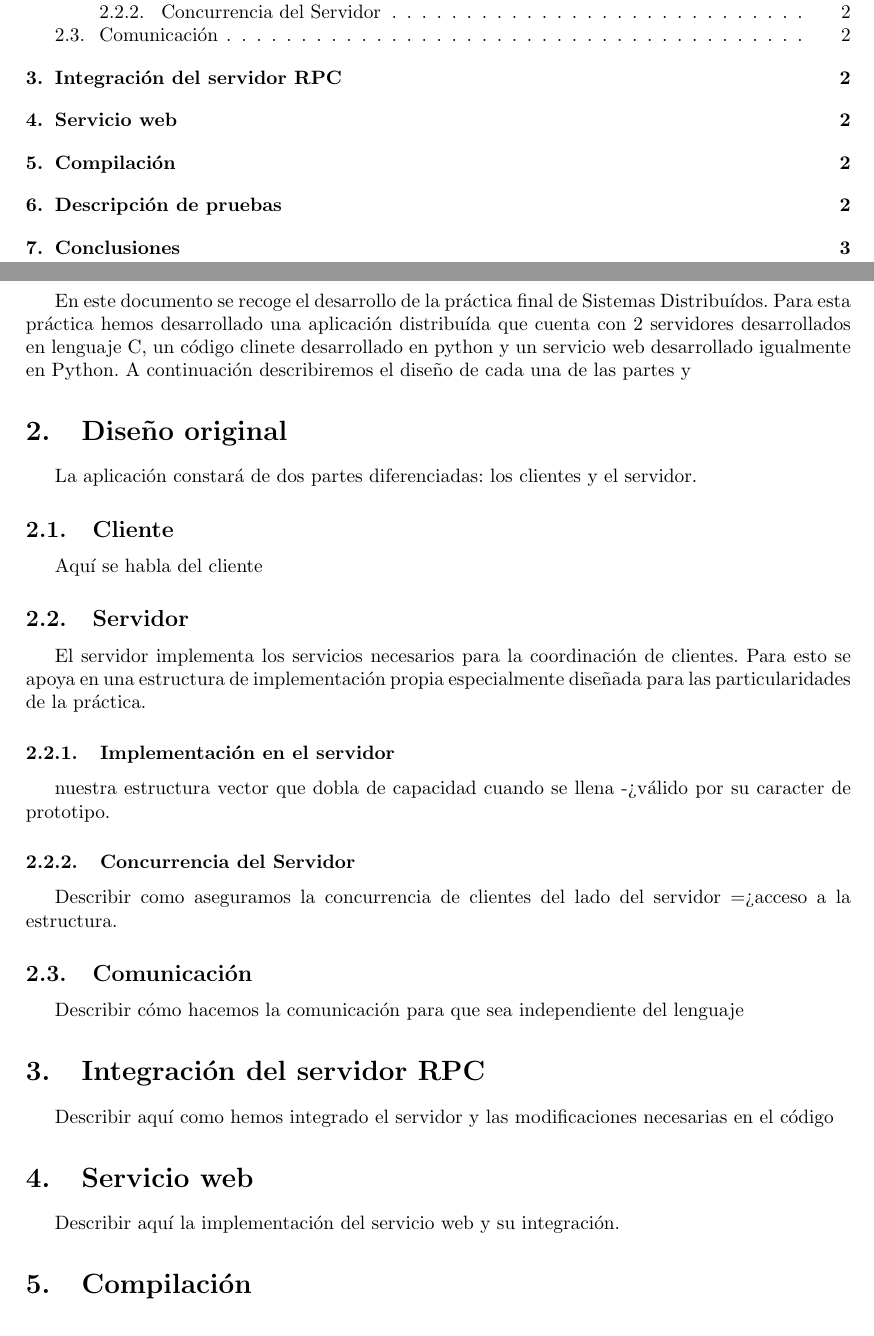
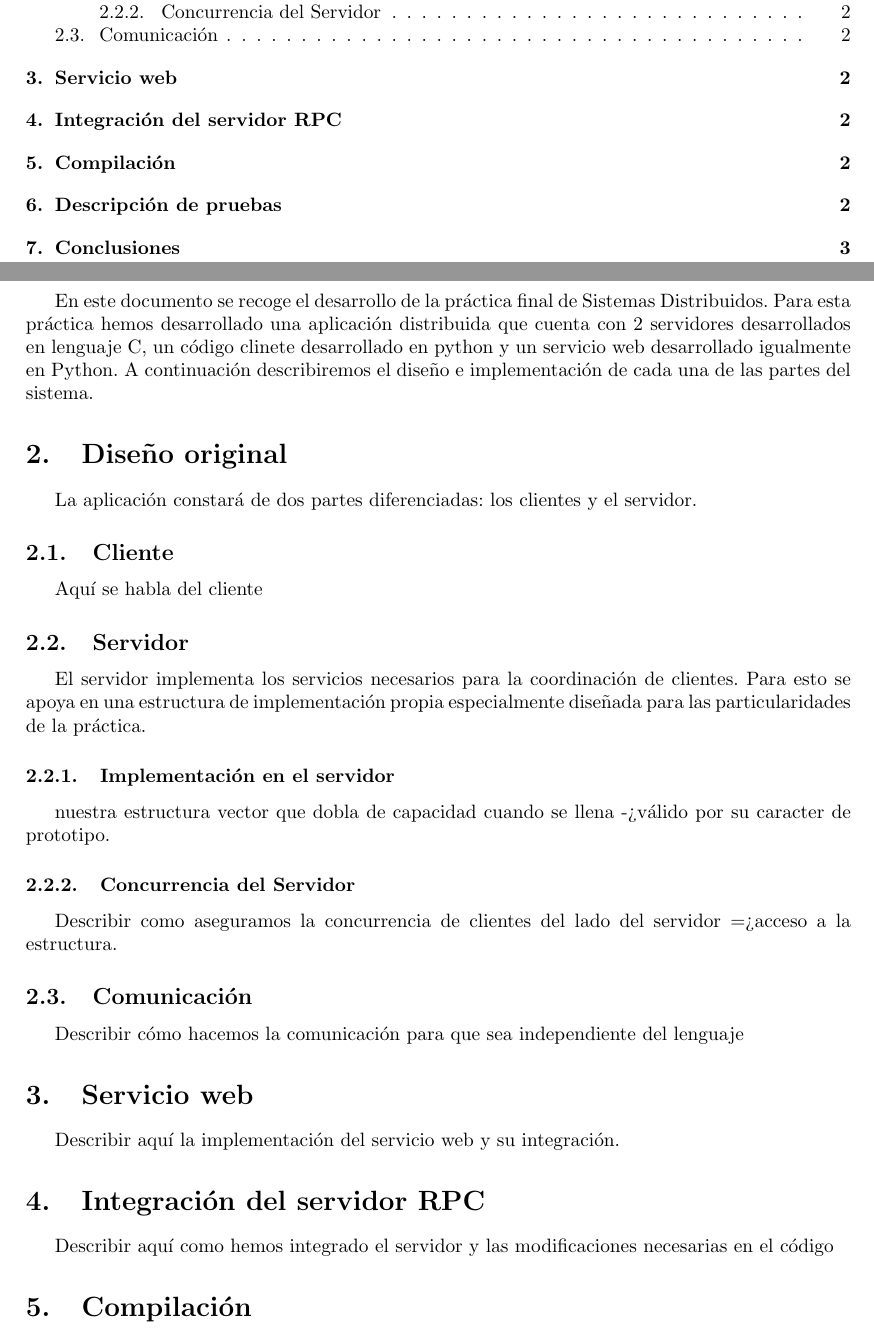
Before and after one commit to Adri-Extremix/distribuidos_final, a LaTeX document (doc/report.tex): two parts of pages 3 and 4 of 5, joined at a grey line, cut so that both start at the same text. Compiled offline with pdfLaTeX.

Commit message:
correccion memoria

```diff
--- a/doc/report.tex
+++ b/doc/report.tex
@@ -64,7 +64,7 @@
 
 \section{Introducción}
 \label{sec:introduccion}
-En este documento se recoge el desarrollo de la práctica final de Sistemas Distribuídos. Para esta práctica hemos desarrollado una aplicación distribuída que cuenta con 2 servidores desarrollados en lenguaje C, un código clinete desarrollado en python y un servicio web desarrollado igualmente en Python. A continuación describiremos el diseño de cada una de las partes y
+En este documento se recoge el desarrollo de la práctica final de Sistemas Distribuidos. Para esta práctica hemos desarrollado una aplicación distribuida que cuenta con 2 servidores desarrollados en lenguaje C, un código clinete desarrollado en python y un servicio web desarrollado igualmente en Python. A continuación describiremos el diseño e implementación de cada una de las partes del sistema.
 \section{Diseño original}
 \label{sec:disenno}
 La aplicación constará de dos partes diferenciadas: los clientes y el servidor.
@@ -90,14 +90,13 @@ Describir como aseguramos la concurrencia de clientes del lado del servidor => a
 \label{subsec:comunicacion}
 Describir cómo hacemos la comunicación para que sea independiente del lenguaje
 
-\section{Integración del servidor RPC}
-\label{sec:rpc}
-Describir aquí como hemos integrado el servidor y las modificaciones necesarias en el código
-
 \section{Servicio web}
 \label{sec:web_service}
 Describir aquí la implementación del servicio web y su integración.
 
+\section{Integración del servidor RPC}
+\label{sec:rpc}
+Describir aquí como hemos integrado el servidor y las modificaciones necesarias en el código
 
 \section{Compilación}
 \label{sec:compilacion}
```
Also changed, not shown: doc/report.pdf, doc/report.tex (2 more changed lines).
